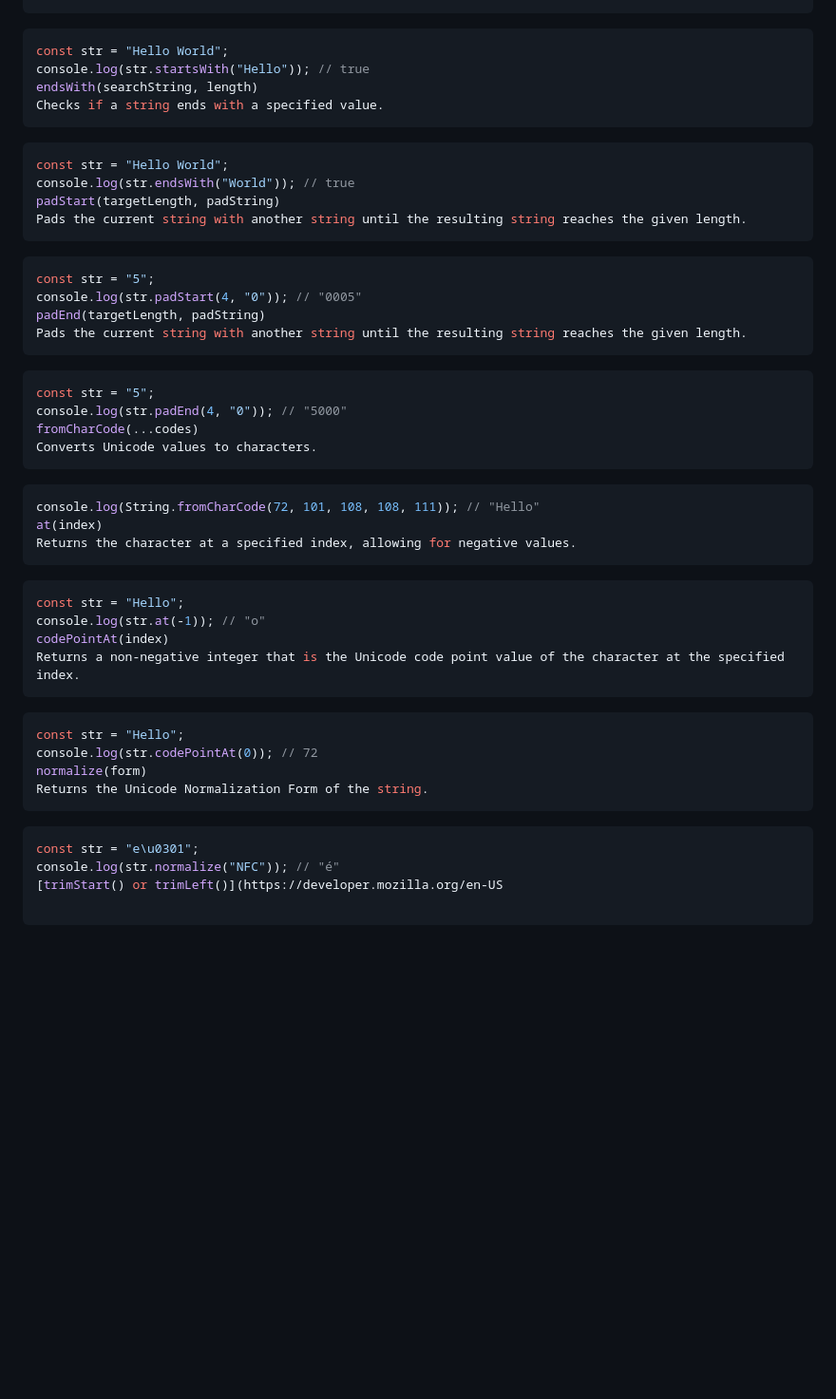
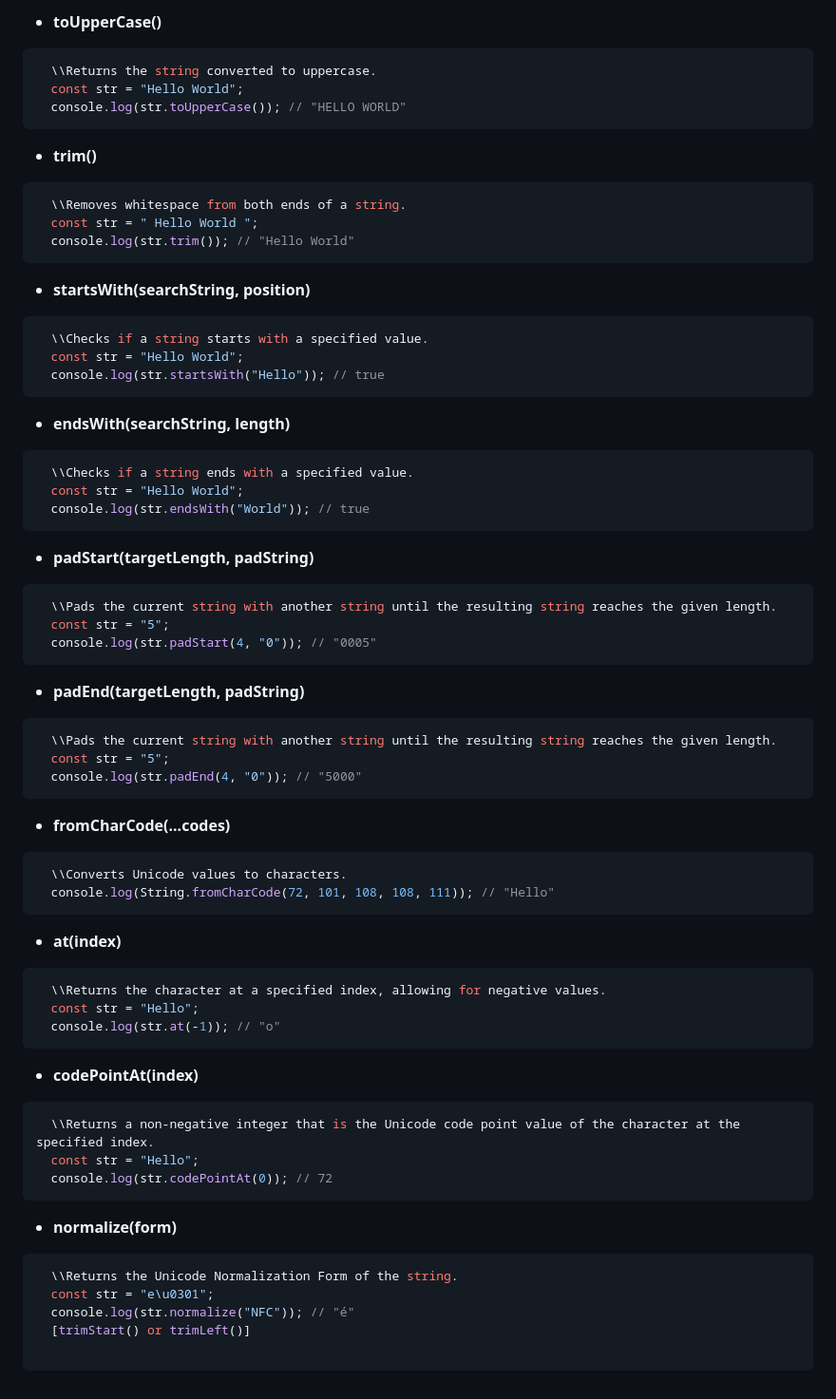
Before and after one commit to ratamranjith/JavascriptPrograms, a Markdown page: String/README.md, the part around one of its changes. Shown at 95% size. GitHub-like rendering; blank space fills up the shorter version.

Commit message:
adding string methods

````diff
--- a/String/README.md
+++ b/String/README.md
@@ -140,56 +138,82 @@ Checks if a string starts with a specified value.
 ```
 
+- **toUpperCase()**
+
 ```javascript
-const str = "Hello World";
-console.log(str.startsWith("Hello")); // true
-endsWith(searchString, length)
-Checks if a string ends with a specified value.
+  \\Returns the string converted to uppercase.
+  const str = "Hello World";
+  console.log(str.toUpperCase()); // "HELLO WORLD"
 ```
 
+- **trim()**
+
 ```javascript
-const str = "Hello World";
-console.log(str.endsWith("World")); // true
-padStart(targetLength, padString)
-Pads the current string with another string until the resulting string reaches the given length.
+  \\Removes whitespace from both ends of a string.
+  const str = " Hello World ";
+  console.log(str.trim()); // "Hello World"
 ```
 
+- **startsWith(searchString, position)**
+
 ```javascript
-const str = "5";
-console.log(str.padStart(4, "0")); // "0005"
-padEnd(targetLength, padString)
-Pads the current string with another string until the resulting string reaches the given length.
+  \\Checks if a string starts with a specified value.
+  const str = "Hello World";
+  console.log(str.startsWith("Hello")); // true
 ```
 
+- **endsWith(searchString, length)**
+
 ```javascript
-const str = "5";
-console.log(str.padEnd(4, "0")); // "5000"
-fromCharCode(...codes)
-Converts Unicode values to characters.
+  \\Checks if a string ends with a specified value.
+  const str = "Hello World";
+  console.log(str.endsWith("World")); // true
 ```
 
+- **padStart(targetLength, padString)**
+
 ```javascript
-console.log(String.fromCharCode(72, 101, 108, 108, 111)); // "Hello"
-at(index)
-Returns the character at a specified index, allowing for negative values.
+  \\Pads the current string with another string until the resulting string reaches the given length.
+  const str = "5";
+  console.log(str.padStart(4, "0")); // "0005"
 ```
 
+- **padEnd(targetLength, padString)**
+
 ```javascript
-const str = "Hello";
-console.log(str.at(-1)); // "o"
-codePointAt(index)
-Returns a non-negative integer that is the Unicode code point value of the character at the specified index.
+  \\Pads the current string with another string until the resulting string reaches the given length.
+  const str = "5";
+  console.log(str.padEnd(4, "0")); // "5000"
 ```
 
+- **fromCharCode(...codes)**
+
 ```javascript
-const str = "Hello";
-console.log(str.codePointAt(0)); // 72
-normalize(form)
-Returns the Unicode Normalization Form of the string.
+  \\Converts Unicode values to characters.
+  console.log(String.fromCharCode(72, 101, 108, 108, 111)); // "Hello"
 ```
 
+- **at(index)**
+
 ```javascript
-const str = "e\u0301";
-console.log(str.normalize("NFC")); // "é"
-[trimStart() or trimLeft()](https://developer.mozilla.org/en-US
+  \\Returns the character at a specified index, allowing for negative values.
+  const str = "Hello";
+  console.log(str.at(-1)); // "o"
+```
+
+- **codePointAt(index)**
+
+```javascript
+  \\Returns a non-negative integer that is the Unicode code point value of the character at the specified index.
+  const str = "Hello";
+  console.log(str.codePointAt(0)); // 72
+```
+
+- **normalize(form)**
+
+```javascript
+  \\Returns the Unicode Normalization Form of the string.
+  const str = "e\u0301";
+  console.log(str.normalize("NFC")); // "é"
+  [trimStart() or trimLeft()]
 
 ```
````
Also changed, not shown: other parts of String/README.md (+63 -65 lines).
